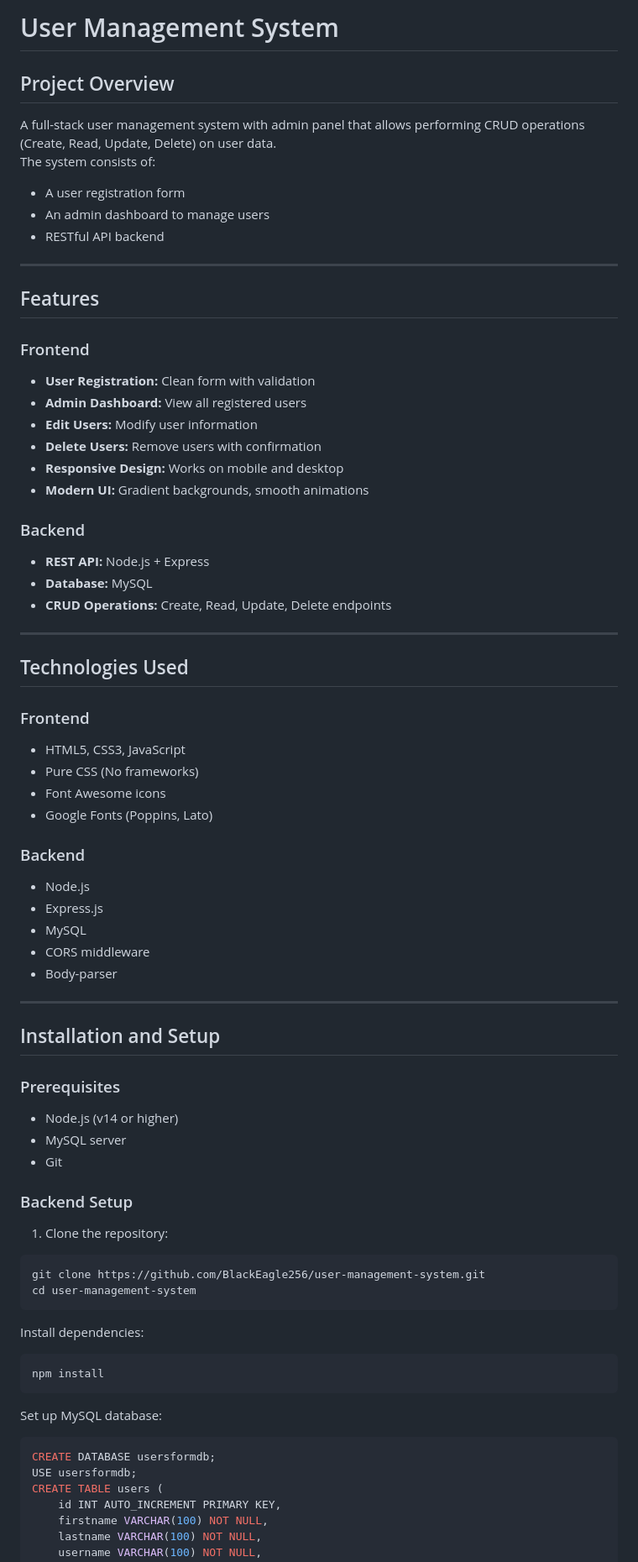
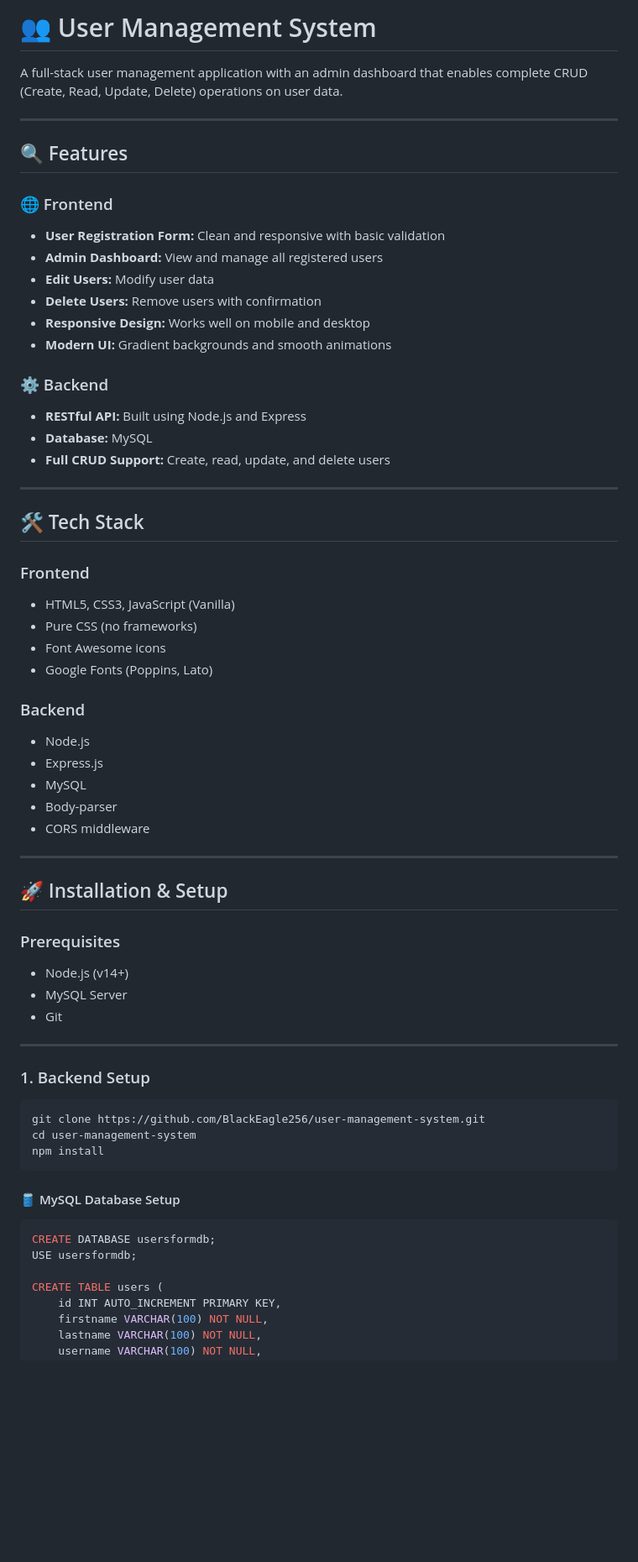
Before and after one commit to BlackEagle256/user-crud-dashboard, a Markdown page: README.md, the part around one of its changes. Shown at 84% size. GitHub-like rendering; blank space fills up the shorter version.

````diff
--- a/README.md
+++ b/README.md
@@ -1,37 +1,31 @@
-# User Management System
+# 👥 User Management System
 
-## Project Overview
-
-A full-stack user management system with admin panel that allows performing CRUD operations (Create, Read, Update, Delete) on user data.
-The system consists of:
-- A user registration form
-- An admin dashboard to manage users
-- RESTful API backend
+A full-stack user management application with an admin dashboard that enables complete CRUD (Create, Read, Update, Delete) operations on user data.
 
 ---
 
-## Features
+## 🔍 Features
 
-### Frontend
-- **User Registration:** Clean form with validation
-- **Admin Dashboard:** View all registered users
-- **Edit Users:** Modify user information
+### 🌐 Frontend
+- **User Registration Form:** Clean and responsive with basic validation
+- **Admin Dashboard:** View and manage all registered users
+- **Edit Users:** Modify user data
 - **Delete Users:** Remove users with confirmation
-- **Responsive Design:** Works on mobile and desktop
-- **Modern UI:** Gradient backgrounds, smooth animations
+- **Responsive Design:** Works well on mobile and desktop
+- **Modern UI:** Gradient backgrounds and smooth animations
 
-### Backend
-- **REST API:** Node.js + Express
+### ⚙️ Backend
+- **RESTful API:** Built using Node.js and Express
 - **Database:** MySQL
-- **CRUD Operations:** Create, Read, Update, Delete endpoints
+- **Full CRUD Support:** Create, read, update, and delete users
 
 ---
 
-## Technologies Used
+## 🛠️ Tech Stack
 
 ### Frontend
-- HTML5, CSS3, JavaScript
-- Pure CSS (No frameworks)
+- HTML5, CSS3, JavaScript (Vanilla)
+- Pure CSS (no frameworks)
 - Font Awesome icons
 - Google Fonts (Poppins, Lato)
 
@@ -39,36 +33,34 @@ The system consists of:
 - Node.js
 - Express.js
 - MySQL
+- Body-parser
 - CORS middleware
-- Body-parser
 
 ---
 
-## Installation and Setup
+## 🚀 Installation & Setup
 
 ### Prerequisites
-- Node.js (v14 or higher)
-- MySQL server
+- Node.js (v14+)
+- MySQL Server
 - Git
 
-### Backend Setup
-1. Clone the repository:
+---
+
+### 1. Backend Setup
+
 ```bash
 git clone https://github.com/BlackEagle256/user-management-system.git
 cd user-management-system
-```
-
-Install dependencies:
-
-```bash
 npm install
 ```
 
-Set up MySQL database:
+#### 🛢️ MySQL Database Setup
 
 ```sql
 CREATE DATABASE usersformdb;
 USE usersformdb;
+
 CREATE TABLE users (
     id INT AUTO_INCREMENT PRIMARY KEY,
     firstname VARCHAR(100) NOT NULL,
````
Also changed, not shown: other parts of README.md (+78 -66 lines).
